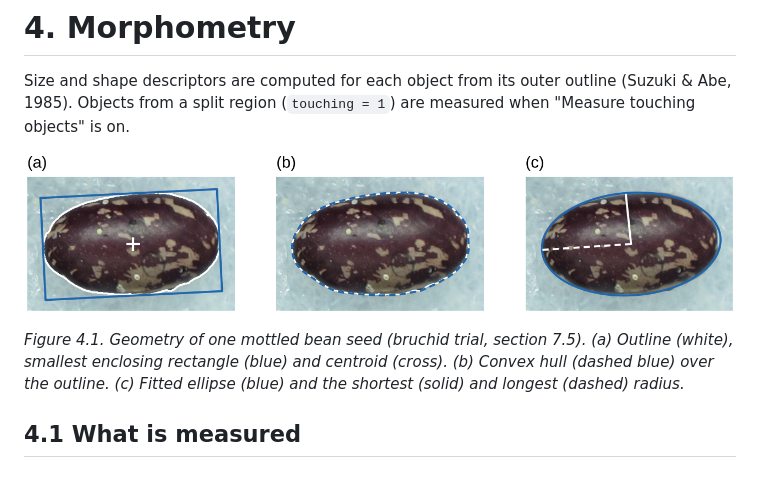
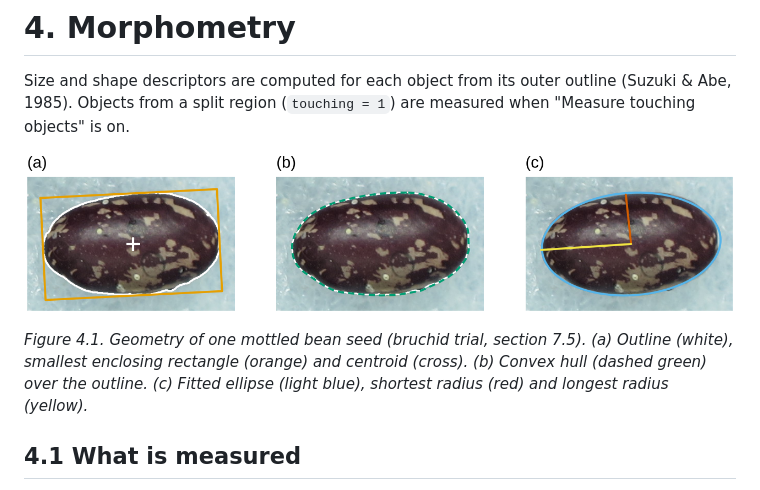
Before and after one commit to ctirado-cgiar/FenotIT, a Markdown page: docs/methods/04_morphometry.md, the part around the change. GitHub-like rendering; pictures changed too: docs/img/morphometry.png.

```diff
--- a/docs/methods/04_morphometry.md
+++ b/docs/methods/04_morphometry.md
@@ -7,8 +7,8 @@ is on.
 ![Morphometry](../img/morphometry.png)
 
 *Figure 4.1. Geometry of one mottled bean seed (bruchid trial, section 7.5). (a) Outline (white),
-smallest enclosing rectangle (blue) and centroid (cross). (b) Convex hull (dashed blue) over the
-outline. (c) Fitted ellipse (blue) and the shortest (solid) and longest (dashed) radius.*
+smallest enclosing rectangle (orange) and centroid (cross). (b) Convex hull (dashed green) over the
+outline. (c) Fitted ellipse (light blue), shortest radius (red) and longest radius (yellow).*
 
 ## 4.1 What is measured
 
```
Also changed, not shown: docs/img/separation.png, 7 other files.
